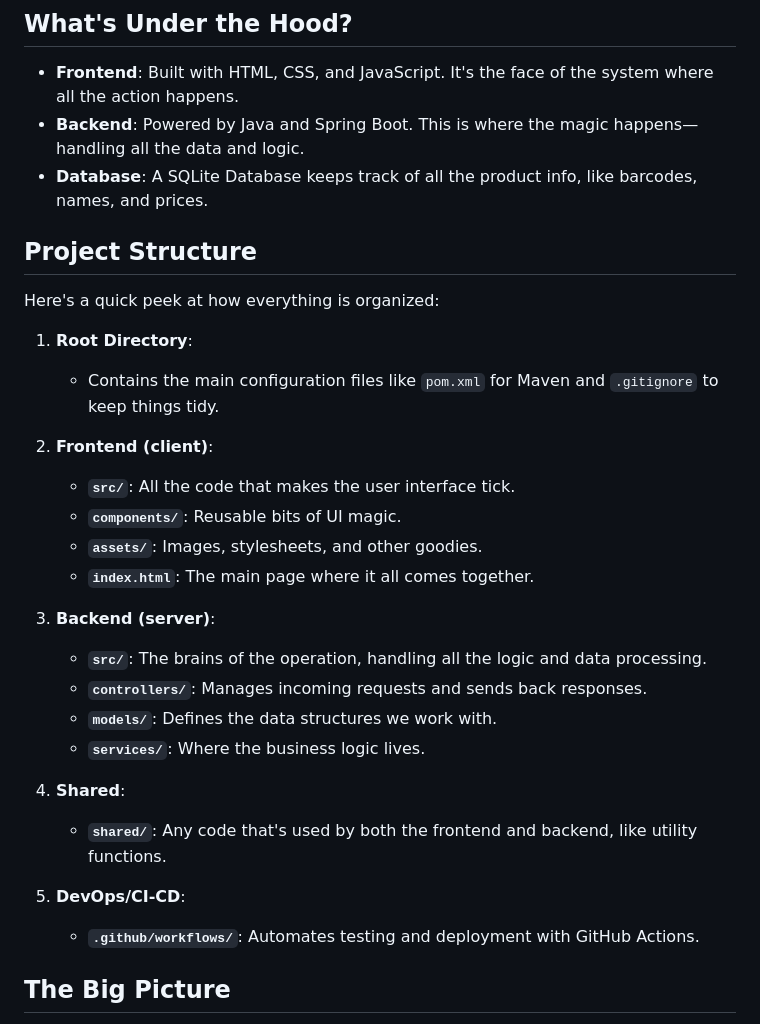
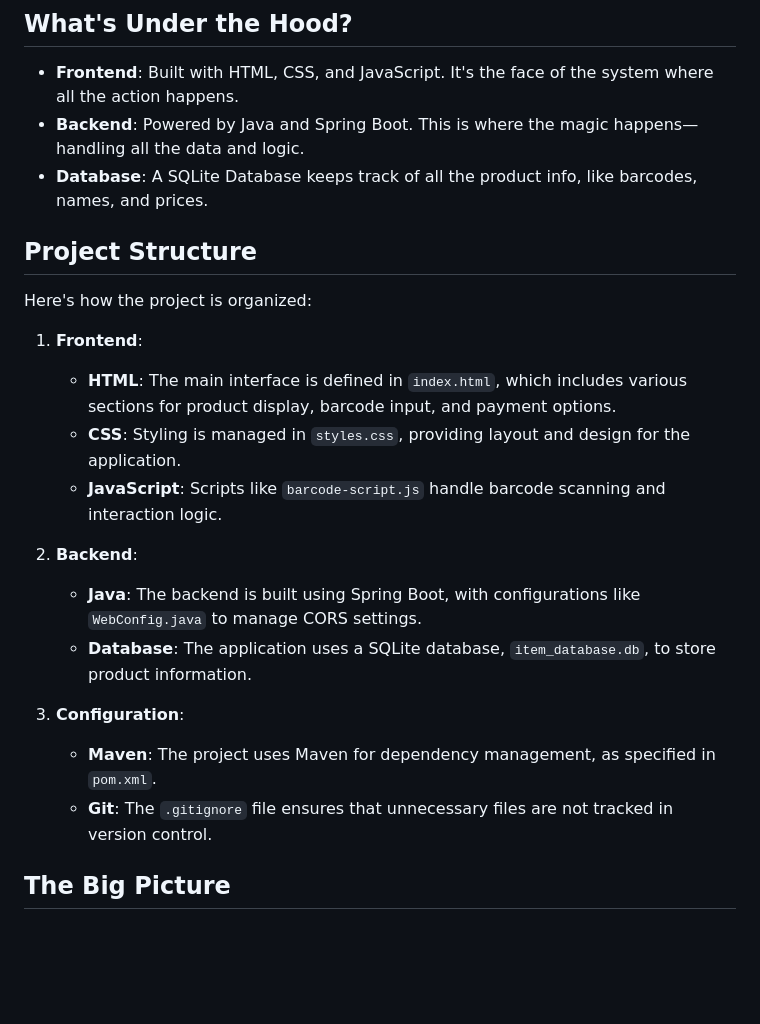
Before and after one commit to lzieger03/SelfCheckout-CoSE-WebProg, a Markdown page: README.md, the part around the change. Rendered like a GitHub page; blank space fills up the shorter version.

Commit message:
experimental: optimized some stuff

```diff
--- a/README.md
+++ b/README.md
@@ -17,30 +17,24 @@ Welcome to the ScanMate 1.0.0-X "Aurora" project! This is all about making your
 - **Backend**: Powered by Java and Spring Boot. This is where the magic happens—handling all the data and logic.
 - **Database**: A SQLite Database keeps track of all the product info, like barcodes, names, and prices.
 
+
 ## Project Structure
 
-Here's a quick peek at how everything is organized:
+Here's how the project is organized:
 
-1. **Root Directory**:
-   - Contains the main configuration files like `pom.xml` for Maven and `.gitignore` to keep things tidy.
+1. **Frontend**:
+   - **HTML**: The main interface is defined in `index.html`, which includes various sections for product display, barcode input, and payment options.
+   - **CSS**: Styling is managed in `styles.css`, providing layout and design for the application.
+   - **JavaScript**: Scripts like `barcode-script.js` handle barcode scanning and interaction logic.
 
-2. **Frontend (client)**:
-   - **`src/`**: All the code that makes the user interface tick.
-   - **`components/`**: Reusable bits of UI magic.
-   - **`assets/`**: Images, stylesheets, and other goodies.
-   - **`index.html`**: The main page where it all comes together.
+2. **Backend**:
+   - **Java**: The backend is built using Spring Boot, with configurations like `WebConfig.java` to manage CORS settings.
+   - **Database**: The application uses a SQLite database, `item_database.db`, to store product information.
 
-3. **Backend (server)**:
-   - **`src/`**: The brains of the operation, handling all the logic and data processing.
-   - **`controllers/`**: Manages incoming requests and sends back responses.
-   - **`models/`**: Defines the data structures we work with.
-   - **`services/`**: Where the business logic lives.
+3. **Configuration**:
+   - **Maven**: The project uses Maven for dependency management, as specified in `pom.xml`.
+   - **Git**: The `.gitignore` file ensures that unnecessary files are not tracked in version control.
 
-4. **Shared**:
-   - **`shared/`**: Any code that's used by both the frontend and backend, like utility functions.
-
-5. **DevOps/CI-CD**:
-   - **`.github/workflows/`**: Automates testing and deployment with GitHub Actions.
 
 ## The Big Picture
 
```
